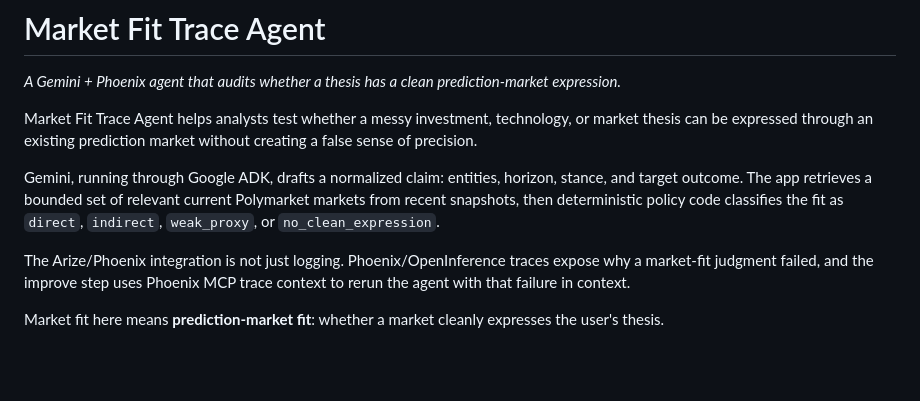
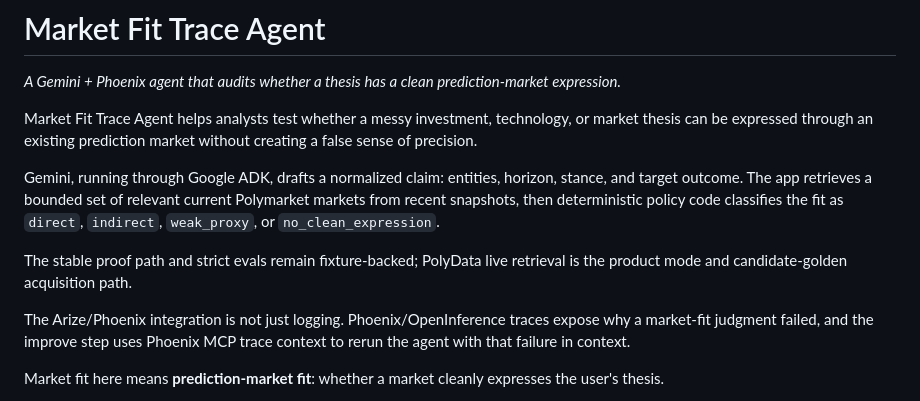
Before and after one commit to Silveroboros-dev/market-fit-trace-agent, a Markdown page: README.md, the part around the change. Rendered like a GitHub page; blank space fills up the shorter version.

Commit message:
Clarify fixture proof boundary in README

```diff
--- a/README.md
+++ b/README.md
@@ -10,6 +10,9 @@ Gemini, running through Google ADK, drafts a normalized claim: entities, horizon
 stance, and target outcome. The app retrieves a bounded set of relevant current
 Polymarket markets from recent snapshots, then deterministic policy code classifies
 the fit as `direct`, `indirect`, `weak_proxy`, or `no_clean_expression`.
+
+The stable proof path and strict evals remain fixture-backed; PolyData live retrieval
+is the product mode and candidate-golden acquisition path.
 
 The Arize/Phoenix integration is not just logging. Phoenix/OpenInference traces expose
 why a market-fit judgment failed, and the improve step uses Phoenix MCP trace context
```
